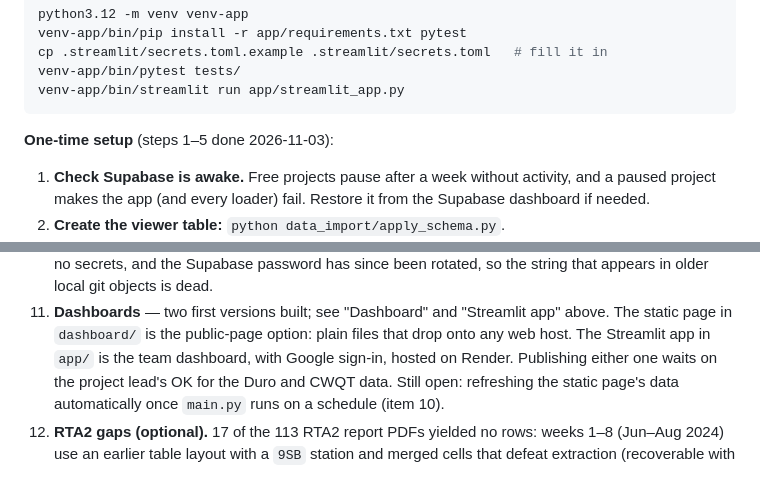
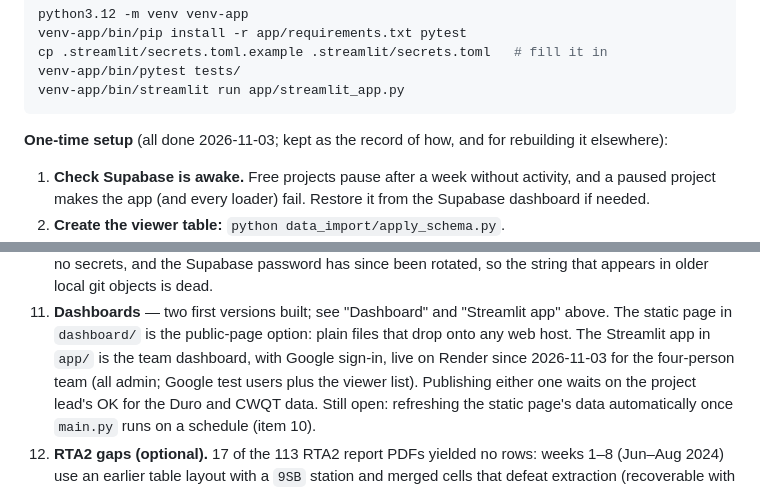
Before and after one commit to sawsongholami/gowanus_dredgers, a Markdown page: README.md, 2 parts joined by grey strips. Rendered like a GitHub page.

Commit message:
Mark the dashboard setup as done in the README
Co-Authored-By: Claude Opus 5.5 <noreply@anthropic.com>

````diff
--- a/README.md
+++ b/README.md
@@ -464,7 +464,8 @@ venv-app/bin/pytest tests/
 venv-app/bin/streamlit run app/streamlit_app.py
 ```
 
-**One-time setup** (steps 1–5 done 2026-11-03):
+**One-time setup** (all done 2026-11-03; kept as the record of how, and
+for rebuilding it elsewhere):
 
 1. **Check Supabase is awake.** Free projects pause after a week without
    activity, and a paused project makes the app (and every loader) fail.
@@ -590,7 +591,8 @@ Empty tables and what fills them:
     "Streamlit app" above. The static page in `dashboard/` is the
     public-page option: plain files that drop onto any web host. The
     Streamlit app in `app/` is the team dashboard, with Google sign-in,
-    hosted on Render. Publishing either one waits
+    live on Render since 2026-11-03 for the four-person team (all admin;
+    Google test users plus the viewer list). Publishing either one waits
     on the project lead's OK for the Duro and CWQT data. Still open:
     refreshing the static page's data automatically once `main.py` runs
     on a schedule (item 10).
````
